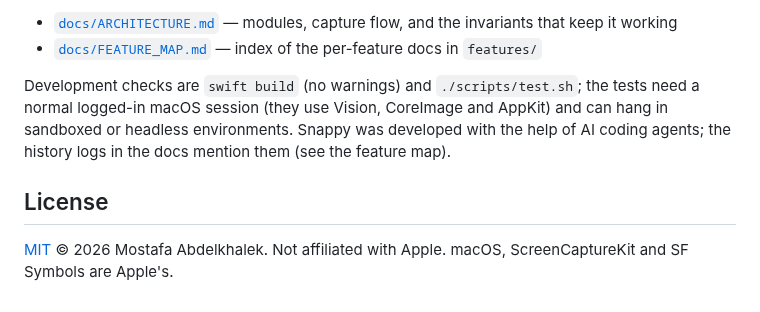
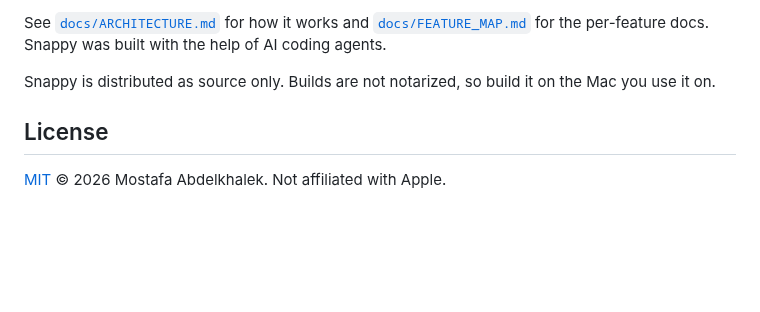
Before and after one commit to tefa-m/snappy, a Markdown page: README.md, the part around one of its changes. GitHub-like rendering; blank space fills up the shorter version.

```diff
--- a/README.md
+++ b/README.md
@@ -148,14 +89,11 @@ building on the Mac you use it on is the supported workflow.
 
-- [`docs/ARCHITECTURE.md`](docs/ARCHITECTURE.md) — modules, capture flow, and the invariants that keep it working
-- [`docs/FEATURE_MAP.md`](docs/FEATURE_MAP.md) — index of the per-feature docs in `features/`
+See [`docs/ARCHITECTURE.md`](docs/ARCHITECTURE.md) for how it works and
+[`docs/FEATURE_MAP.md`](docs/FEATURE_MAP.md) for the per-feature docs. Snappy was built with
+the help of AI coding agents.
 
-Development checks are `swift build` (no warnings) and `./scripts/test.sh`; the
-tests need a normal logged-in macOS session (they use Vision, CoreImage and
-AppKit) and can hang in sandboxed or headless environments. Snappy was developed
-with the help of AI coding agents; the history logs in the docs mention them
-(see the feature map).
+Snappy is distributed as source only. Builds are not notarized, so build it on the Mac
+you use it on.
 
 ## License
 
 [MIT](LICENSE) © 2026 Mostafa Abdelkhalek. Not affiliated with Apple.
-macOS, ScreenCaptureKit and SF Symbols are Apple's.
```
Also changed, not shown: other parts of README.md (+64 -123 lines), assets/screenshots/editor.png (added), assets/screenshots/panel.png (added).
